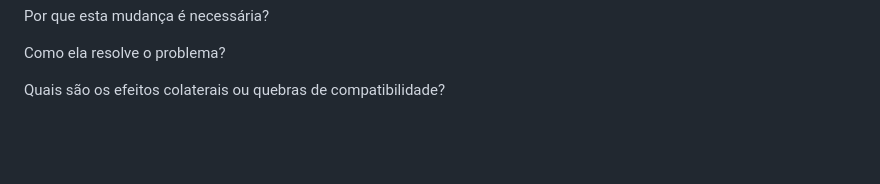
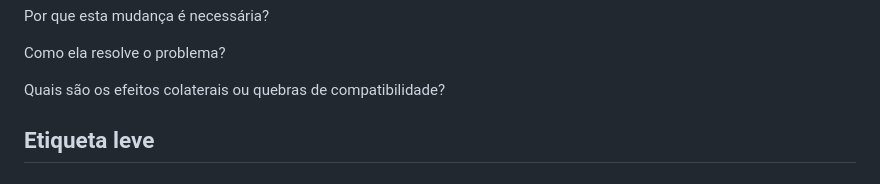
Before and after one commit to Augusto1547/Aprendendo-git-w3schools, a Markdown page: README.md, the part around the change. Rendered like a GitHub page; blank space fills up the shorter version.

Commit message:
Mostrar como funciona uma tag simples no git

```diff
--- a/README.md
+++ b/README.md
@@ -66,3 +66,5 @@ Por que esta mudança é necessária?
 Como ela resolve o problema?
 
 Quais são os efeitos colaterais ou quebras de compatibilidade?
+
+## Etiqueta leve
```
